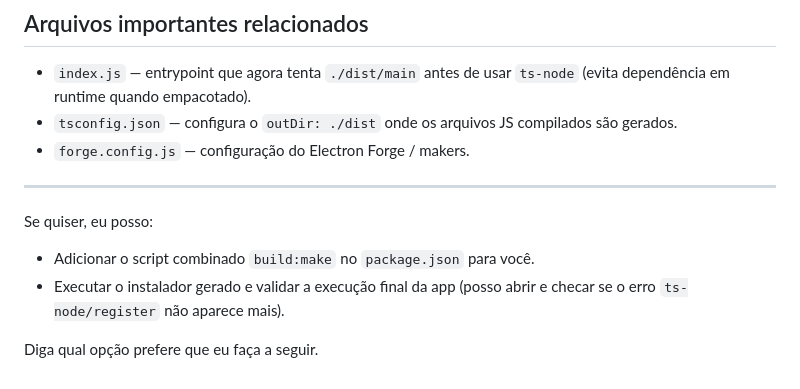
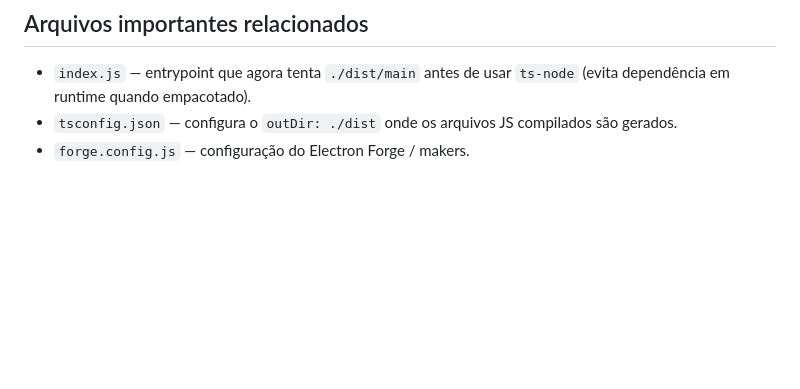
Before and after one commit to NovachronoXXX/Forca-w-Electron, a Markdown page: README.md, the part around the change. GitHub-like rendering; blank space fills up the shorter version.

Commit message:
Update README to remove build process options
Removed instructions for additional actions regarding the build process.

```diff
--- a/README.md
+++ b/README.md
@@ -78,10 +78,3 @@ npm run make
 - `index.js` — entrypoint que agora tenta `./dist/main` antes de usar `ts-node` (evita dependência em runtime quando empacotado).
 - `tsconfig.json` — configura o `outDir: ./dist` onde os arquivos JS compilados são gerados.
 - `forge.config.js` — configuração do Electron Forge / makers.
-
----
-Se quiser, eu posso:
-- Adicionar o script combinado `build:make` no `package.json` para você.
-- Executar o instalador gerado e validar a execução final da app (posso abrir e checar se o erro `ts-node/register` não aparece mais).
-
-Diga qual opção prefere que eu faça a seguir.
```
